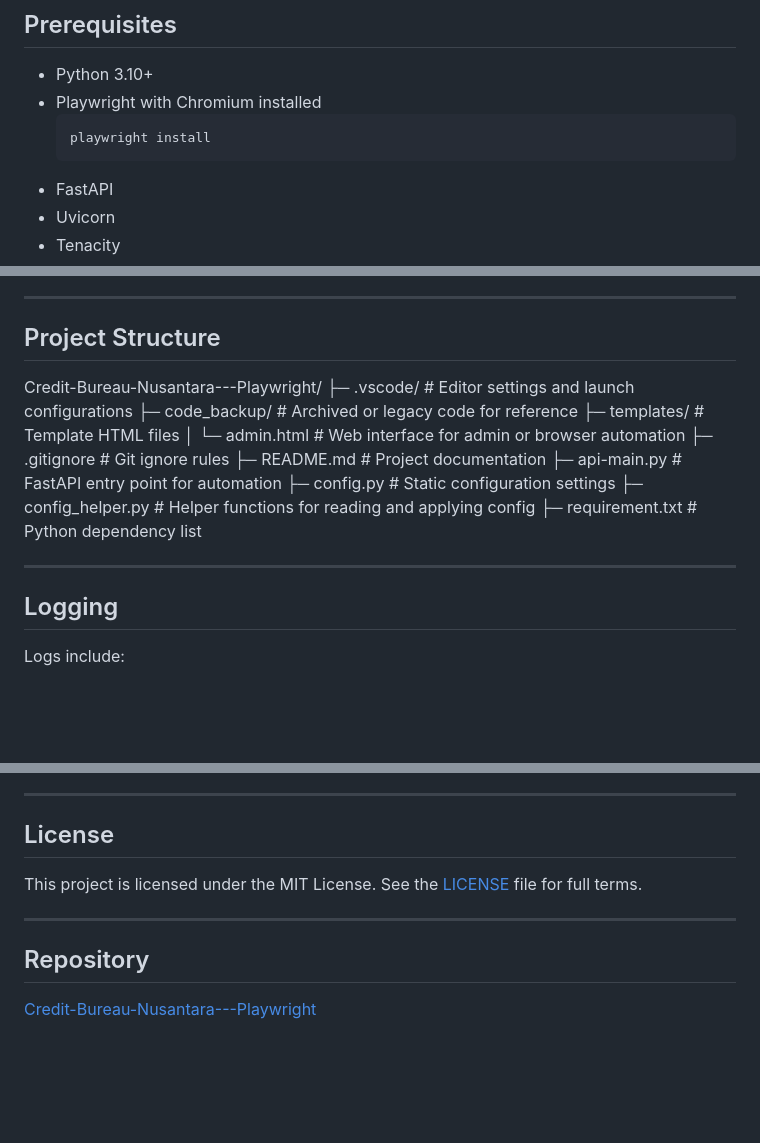
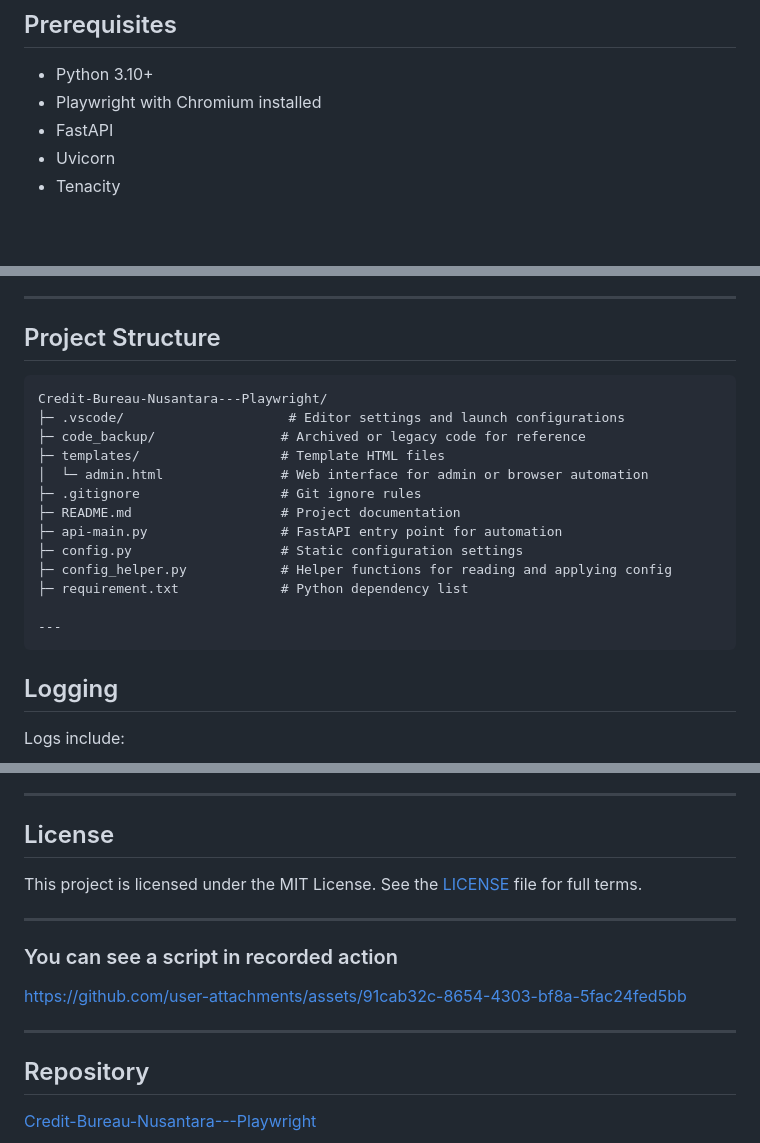
Before and after one commit to IqbalPuteh/clik-plw, a Markdown page: README.md, 3 parts joined by grey strips. Rendered like a GitHub page; blank space fills up the shorter version.

````diff
--- a/README.md
+++ b/README.md
@@ -21,9 +21,6 @@ A robust automation service using Playwright and FastAPI to simulate user workfl
 
 - Python 3.10+
 - Playwright with Chromium installed
-  ```bash
-  playwright install
-  ```
 - FastAPI
 - Uvicorn
 - Tenacity
@@ -83,6 +80,7 @@ uvicorn api_main:app --reload
 
 ## Project Structure
 
+```plaintext
 Credit-Bureau-Nusantara---Playwright/
 ├─ .vscode/                     # Editor settings and launch configurations
 ├─ code_backup/                # Archived or legacy code for reference
@@ -95,9 +93,8 @@ Credit-Bureau-Nusantara---Playwright/
 ├─ config_helper.py            # Helper functions for reading and applying config
 ├─ requirement.txt             # Python dependency list
 
-
 ---
-
+```
 ## Logging
 
 Logs include:
@@ -127,6 +124,12 @@ This project is licensed under the MIT License. See the [LICENSE](LICENSE) file
 
 ---
 
+### You can see a script in recorded action
+
+https://github.com/user-attachments/assets/91cab32c-8654-4303-bf8a-5fac24fed5bb
+
+---
+
 ## Repository
 
 [Credit-Bureau-Nusantara---Playwright](https://github.com/IqbalPuteh/Credit-Bureau-Nusantara---Playwright)
````
